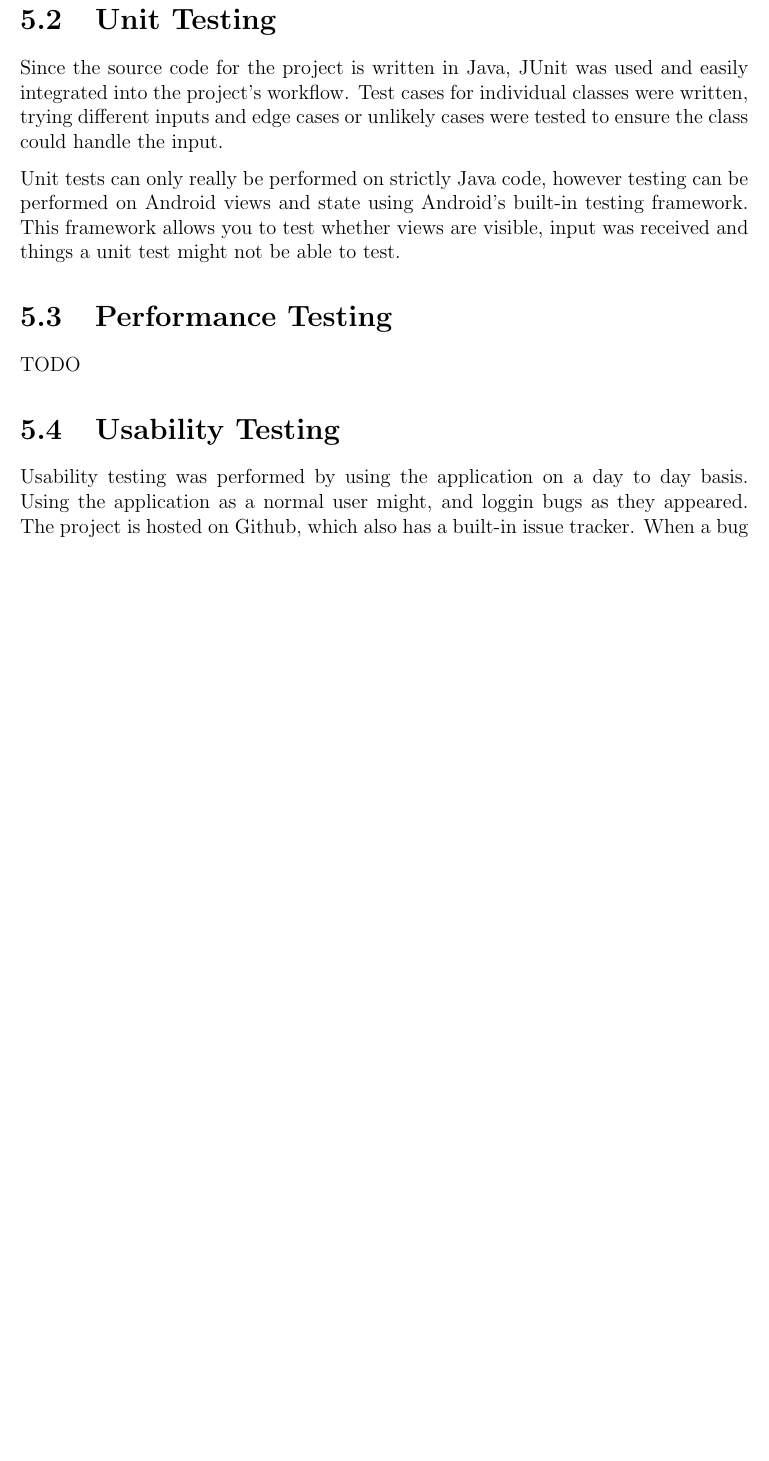
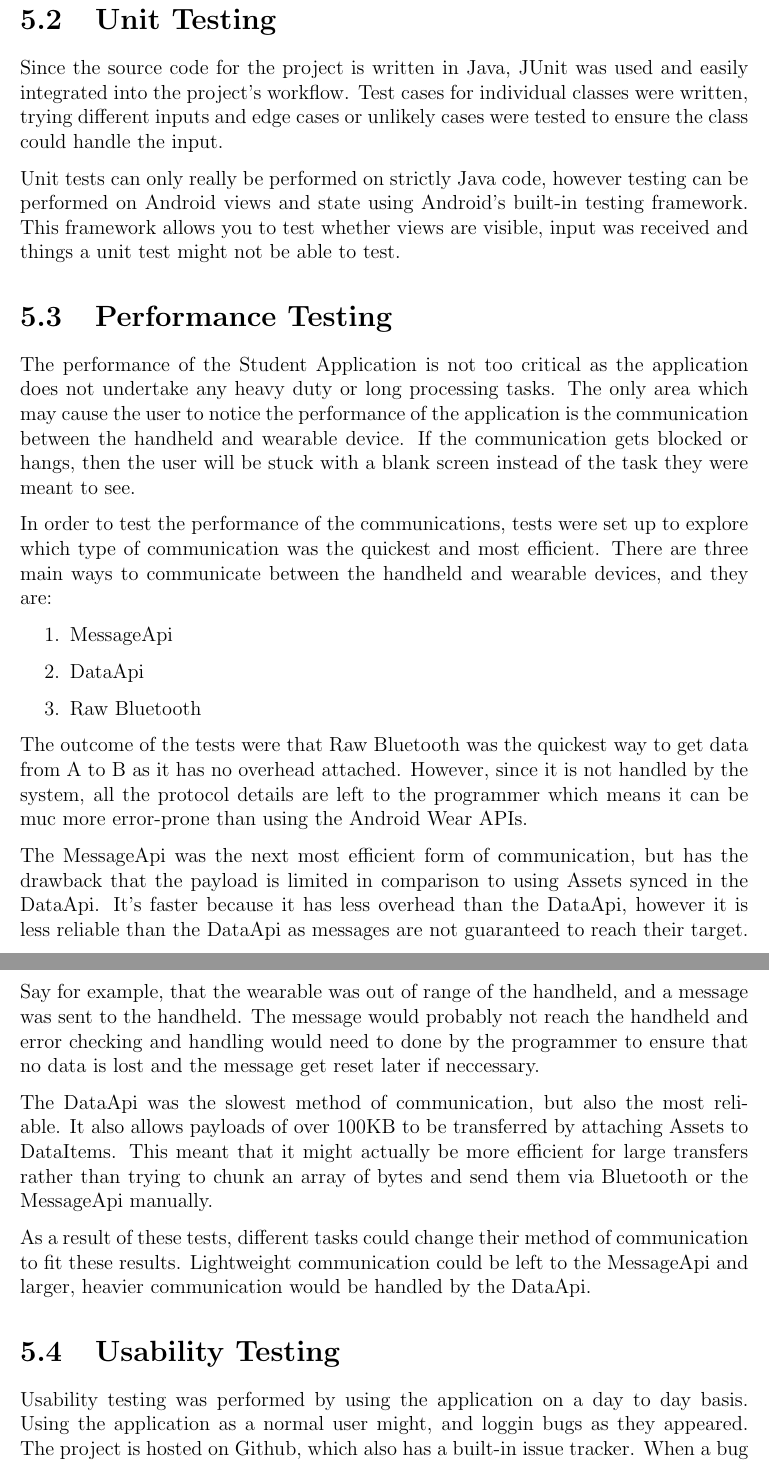
Before and after one commit to aidangrabe/fyp-report, a LaTeX thesis (main.tex, which reads chapters/testing.tex): part of page 79 of 80 before the commit and two parts of pages 79 and 80 of 81 after it, the two joined at a grey line, cut so that both start at the same text, the shorter picture padded with empty space. Compiled offline with pdfLaTeX.

Commit message:
Add some more to testing

```diff
--- a/chapters/testing.tex
+++ b/chapters/testing.tex
@@ -31,7 +31,47 @@ framework. This framework allows you to test whether views are visible, input
 was received and things a unit test might not be able to test.
 
 \section{Performance Testing}
-TODO
+The performance of the Student Application is not too critical as the
+application does not undertake any heavy duty or long processing tasks. The only
+area which may cause the user to notice the performance of the application is
+the communication between the handheld and wearable device. If the communication
+gets blocked or hangs, then the user will be stuck with a blank screen instead
+of the task they were meant to see.
+
+In order to test the performance of the communications, tests were set up to
+explore which type of communication was the quickest and most efficient. There
+are three main ways to communicate between the handheld and wearable devices,
+and they are:
+\begin{enumerate}
+\item MessageApi
+\item DataApi
+\item Raw Bluetooth
+\end{enumerate}
+
+The outcome of the tests were that Raw Bluetooth was the quickest way to get
+data from A to B as it has no overhead attached. However, since it is not
+handled by the system, all the protocol details are left to the programmer which
+means it can be muc more error-prone than using the Android Wear APIs.
+
+The MessageApi was the next most efficient form of communication, but has the
+drawback that the payload is limited in comparison to using Assets synced in the
+DataApi. It's faster because it has less overhead than the DataApi, however it
+is less reliable than the DataApi as messages are not guaranteed to reach their
+target. Say for example, that the wearable was out of range of the handheld, and
+a message was sent to the handheld. The message would probably not reach the
+handheld and error checking and handling would need to done by the programmer to
+ensure that no data is lost and the message get reset later if neccessary.
+
+The DataApi was the slowest method of communication, but also the most reliable.
+It also allows payloads of over 100KB to be transferred by attaching Assets to
+DataItems. This meant that it might actually be more efficient for large
+transfers rather than trying to chunk an array of bytes and send them via
+Bluetooth or the MessageApi manually.
+
+As a result of these tests, different tasks could change their method of
+communication to fit these results. Lightweight communication could be left to
+the MessageApi and larger, heavier communication would be handled by the
+DataApi.
 
 \section{Usability Testing}
 Usability testing was performed by using the application on a day to day basis.
```
